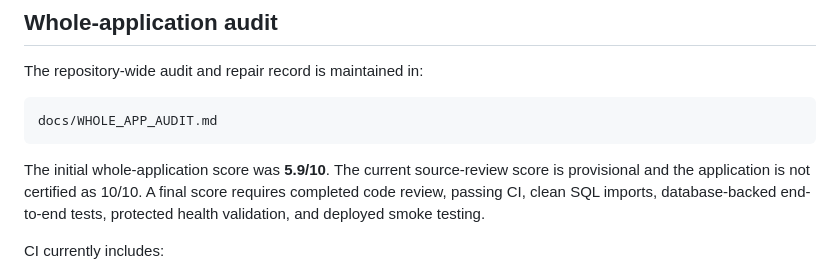
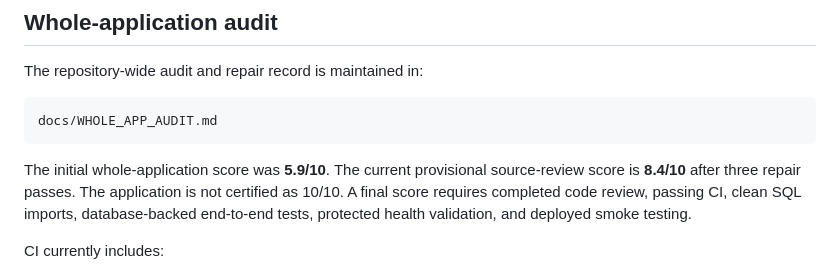
Before and after one commit to bigriversocial74/foodfarm, a Markdown page: README.md, the part around the change. Rendered like a GitHub page.

Commit message:
Refresh provisional audit score

````diff
--- a/README.md
+++ b/README.md
@@ -68,7 +68,7 @@ The repository-wide audit and repair record is maintained in:
 docs/WHOLE_APP_AUDIT.md
 ```
 
-The initial whole-application score was **5.9/10**. The current source-review score is provisional and the application is not certified as 10/10. A final score requires completed code review, passing CI, clean SQL imports, database-backed end-to-end tests, protected health validation, and deployed smoke testing.
+The initial whole-application score was **5.9/10**. The current provisional source-review score is **8.4/10** after three repair passes. The application is not certified as 10/10. A final score requires completed code review, passing CI, clean SQL imports, database-backed end-to-end tests, protected health validation, and deployed smoke testing.
 
 CI currently includes:
 
````
